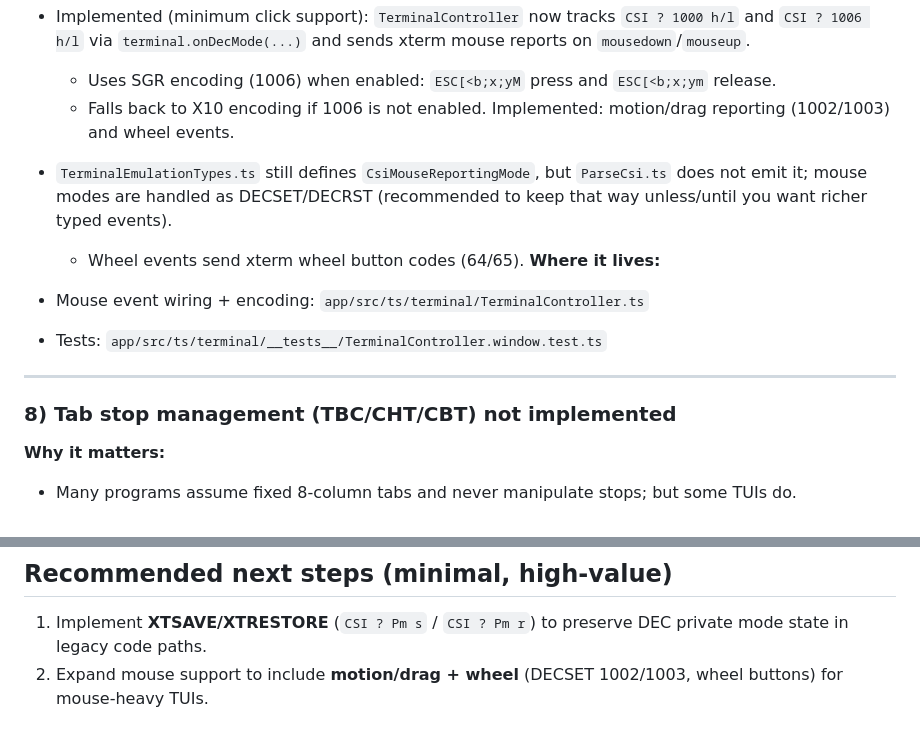
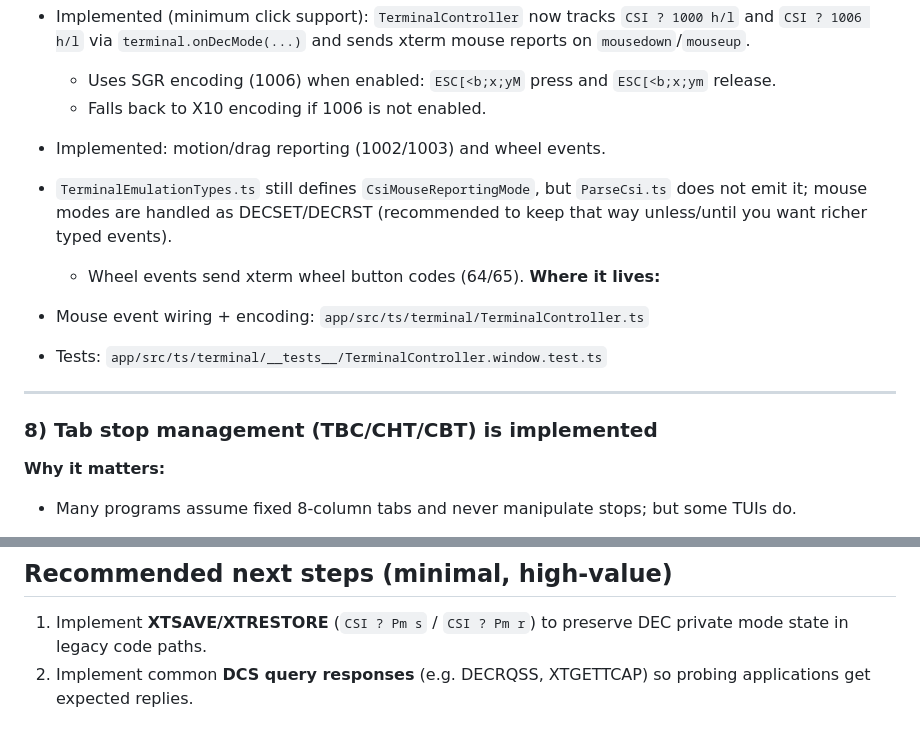
Before and after one commit to meow-sci/cat-ghostty, a Markdown page: catty-web/FEATURE_GAPS.md, 2 parts joined by grey strips. Rendered like a GitHub page.

```diff
--- a/catty-web/FEATURE_GAPS.md
+++ b/catty-web/FEATURE_GAPS.md
@@ -152,7 +153,7 @@ I’ve prioritized items that are common in “baseline” terminal emulators (E
 - Implemented (minimum click support): `TerminalController` now tracks `CSI ? 1000 h/l` and `CSI ? 1006 h/l` via `terminal.onDecMode(...)` and sends xterm mouse reports on `mousedown`/`mouseup`.
   - Uses SGR encoding (1006) when enabled: `ESC[<b;x;yM` press and `ESC[<b;x;ym` release.
   - Falls back to X10 encoding if 1006 is not enabled.
- Implemented: motion/drag reporting (1002/1003) and wheel events.
+- Implemented: motion/drag reporting (1002/1003) and wheel events.
 - `TerminalEmulationTypes.ts` still defines `CsiMouseReportingMode`, but `ParseCsi.ts` does not emit it; mouse modes are handled as DECSET/DECRST (recommended to keep that way unless/until you want richer typed events).
 
   - Wheel events send xterm wheel button codes (64/65).
@@ -162,7 +163,7 @@ I’ve prioritized items that are common in “baseline” terminal emulators (E
 
 ---
 
-### 8) Tab stop management (TBC/CHT/CBT) not implemented
+### 8) Tab stop management (TBC/CHT/CBT) is implemented
 
 **Why it matters:**
 - Many programs assume fixed 8-column tabs and never manipulate stops; but some TUIs do.
@@ -240,4 +241,4 @@ I’ve prioritized items that are common in “baseline” terminal emulators (E
 ## Recommended next steps (minimal, high-value)
 
 1) Implement **XTSAVE/XTRESTORE** (`CSI ? Pm s` / `CSI ? Pm r`) to preserve DEC private mode state in legacy code paths.
-2) Expand mouse support to include **motion/drag + wheel** (DECSET 1002/1003, wheel buttons) for mouse-heavy TUIs.
+2) Implement common **DCS query responses** (e.g. DECRQSS, XTGETTCAP) so probing applications get expected replies.
```
Also changed, not shown: other parts of catty-web/FEATURE_GAPS.md (+8 -7 lines), catty-web/TERMINAL_SPEC_COVERAGE.md (+12 -11 lines).
